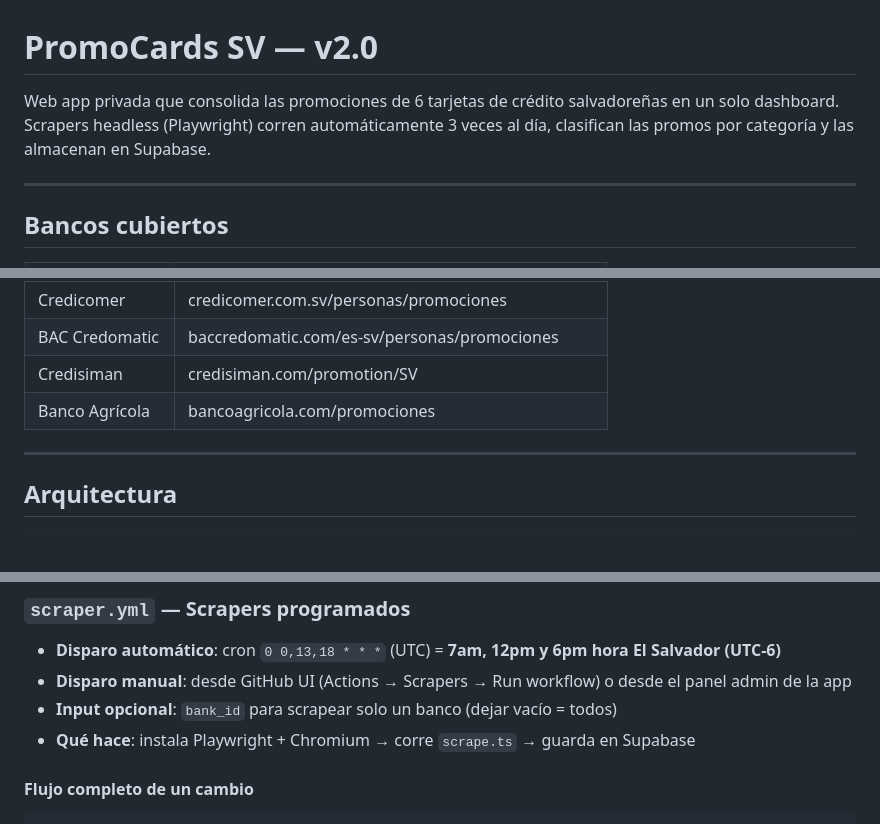
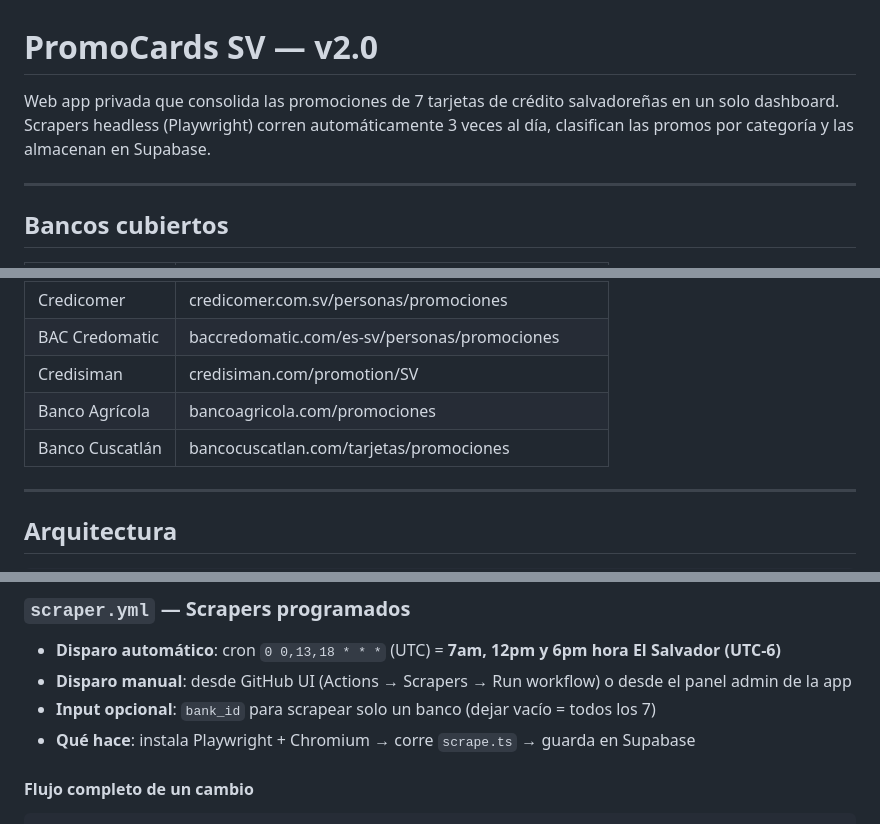
Before and after one commit to IrahetaBuendia/PromoCards, a Markdown page: README.md, 3 parts joined by grey strips. Drawn GitHub-style; blank space fills up the shorter version.

```diff
--- a/README.md
+++ b/README.md
@@ -1,6 +1,6 @@
 # PromoCards SV — v2.0
 
-Web app privada que consolida las promociones de 6 tarjetas de crédito salvadoreñas en un solo dashboard. Scrapers headless (Playwright) corren automáticamente 3 veces al día, clasifican las promos por categoría y las almacenan en Supabase.
+Web app privada que consolida las promociones de 7 tarjetas de crédito salvadoreñas en un solo dashboard. Scrapers headless (Playwright) corren automáticamente 3 veces al día, clasifican las promos por categoría y las almacenan en Supabase.
 
 ---
 
@@ -14,6 +14,7 @@ Web app privada que consolida las promociones de 6 tarjetas de crédito salvador
 | BAC Credomatic | baccredomatic.com/es-sv/personas/promociones |
 | Credisiman | credisiman.com/promotion/SV |
 | Banco Agrícola | bancoagricola.com/promociones |
+| Banco Cuscatlán | bancocuscatlan.com/tarjetas/promociones |
 
 ---
 
@@ -266,7 +267,7 @@ El repositorio tiene tres workflows:
 
 - **Disparo automático**: cron `0 0,13,18 * * *` (UTC) = **7am, 12pm y 6pm hora El Salvador (UTC-6)**
 - **Disparo manual**: desde GitHub UI (Actions → Scrapers → Run workflow) o desde el panel admin de la app
-- **Input opcional**: `bank_id` para scrapear solo un banco (dejar vacío = todos)
+- **Input opcional**: `bank_id` para scrapear solo un banco (dejar vacío = todos los 7)
 - **Qué hace**: instala Playwright + Chromium → corre `scrape.ts` → guarda en Supabase
 
 #### Flujo completo de un cambio
```
Also changed, not shown: other parts of README.md (+1 -0 lines), CLAUDE.md (+4 -2 lines).
